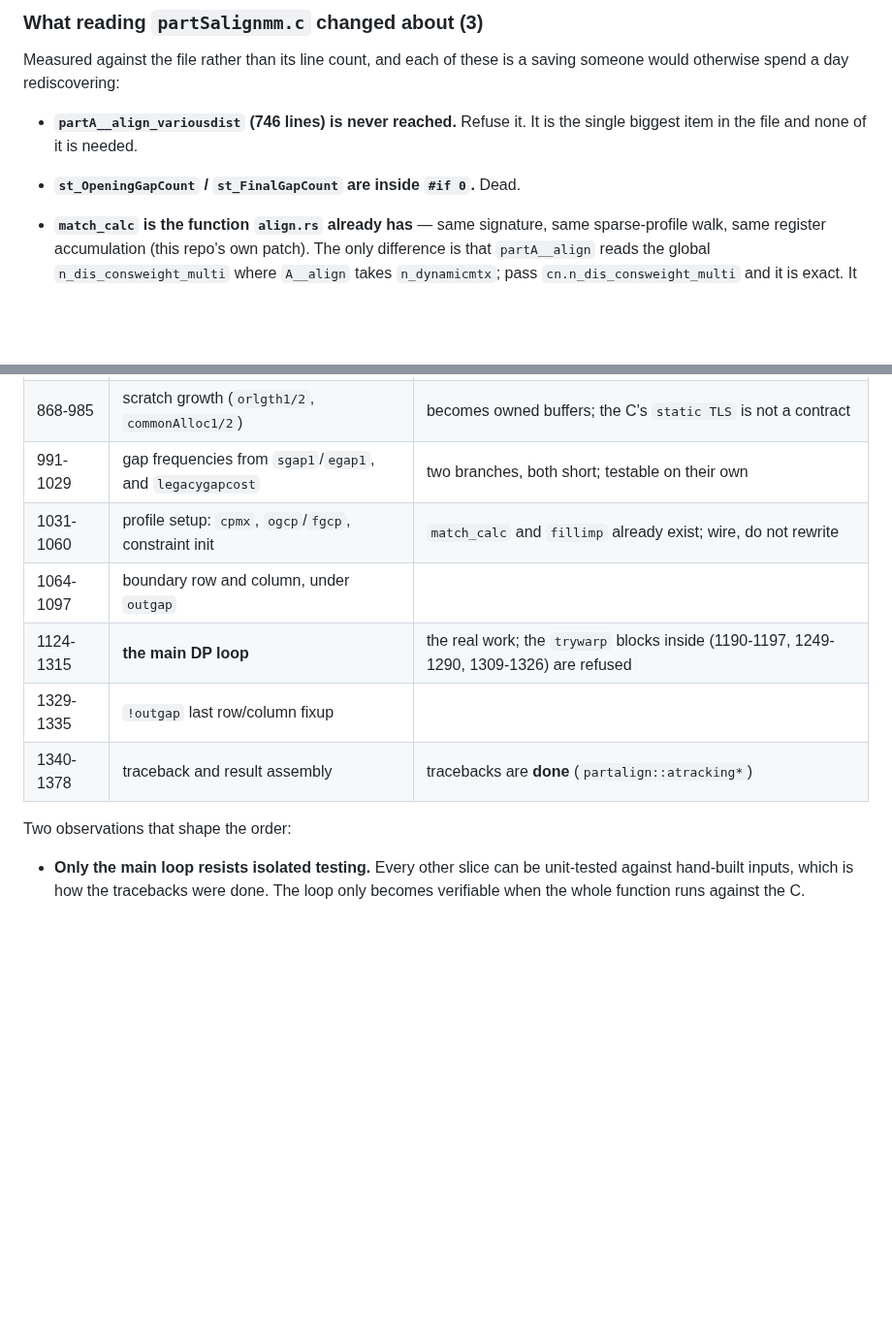
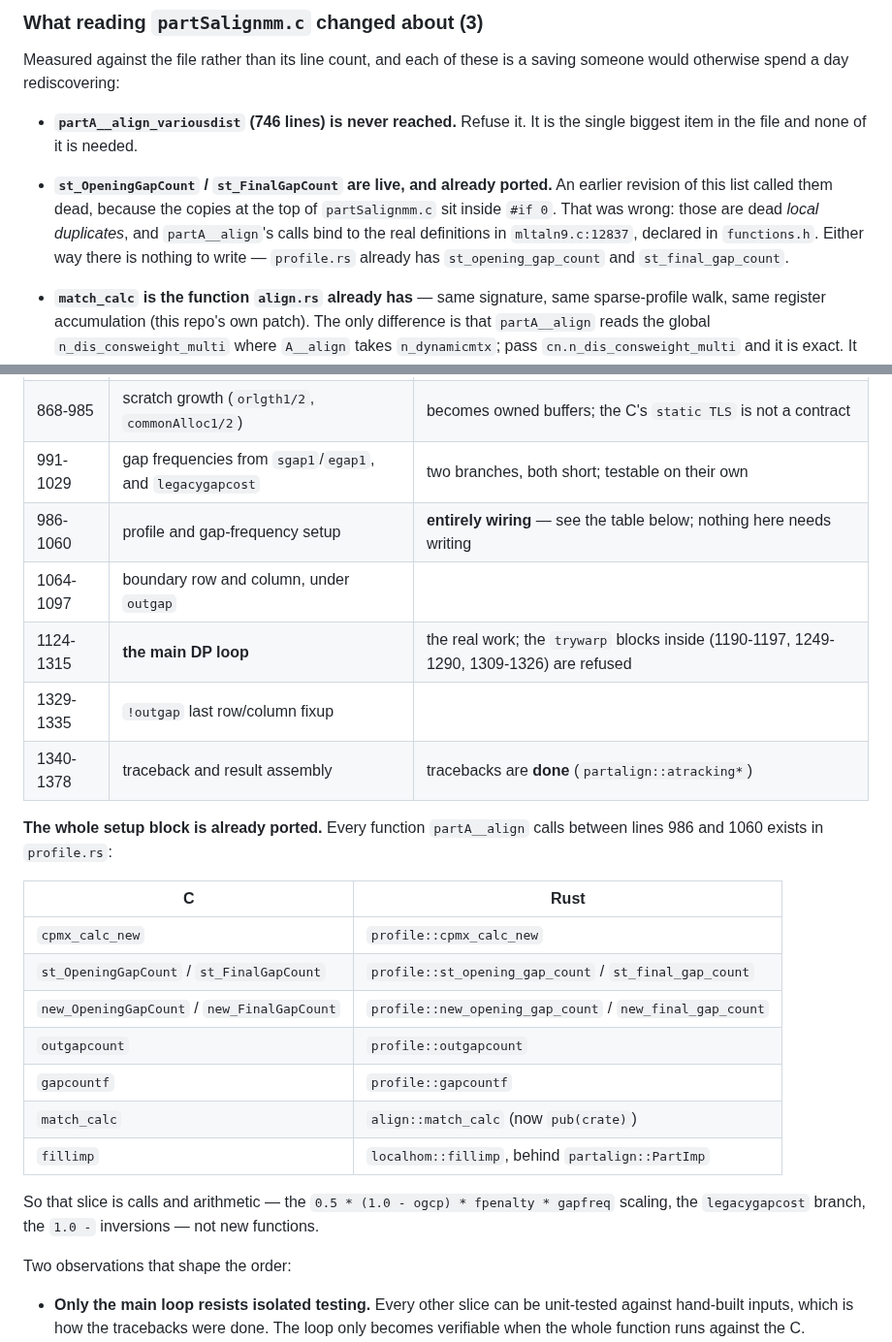
Before and after one commit to Provolut/mafft-oxide, a Markdown page: rust/GOAL-C-FREE.md, 2 parts joined by grey strips. Shown at 97% size. Rendered like a GitHub page; blank space fills up the shorter version.

Commit message:
docs(rust): correct the st_*GapCount claim; the whole setup block is wiring
They are not dead — the `#if 0` copies are local duplicates and the calls bind
to mltaln9.c. It makes no difference to the work: every function partA__align
calls between lines 986 and 1060 is already in profile.rs.

```diff
--- a/rust/GOAL-C-FREE.md
+++ b/rust/GOAL-C-FREE.md
@@ -134,7 +134,13 @@ saving someone would otherwise spend a day rediscovering:
 
 - **`partA__align_variousdist` (746 lines) is never reached.** Refuse it. It is
   the single biggest item in the file and none of it is needed.
-- **`st_OpeningGapCount` / `st_FinalGapCount` are inside `#if 0`.** Dead.
+- **`st_OpeningGapCount` / `st_FinalGapCount` are live, and already ported.**
+  An earlier revision of this list called them dead, because the copies at the
+  top of `partSalignmm.c` sit inside `#if 0`. That was wrong: those are dead
+  *local duplicates*, and `partA__align`'s calls bind to the real definitions
+  in `mltaln9.c:12837`, declared in `functions.h`. Either way there is nothing
+  to write — `profile.rs` already has `st_opening_gap_count` and
+  `st_final_gap_count`.
 - **`match_calc` is the function `align.rs` already has** — same signature, same
   sparse-profile walk, same register accumulation (this repo's own patch). The
   only difference is that `partA__align` reads the global
@@ -216,11 +222,28 @@ starts from structure rather than a wall of code.
 | 843-862 | `trywarp` setup | **refuse** — this port rejects `trywarp` before reaching here |
 | 868-985 | scratch growth (`orlgth1/2`, `commonAlloc1/2`) | becomes owned buffers; the C's `static TLS` is not a contract |
 | 991-1029 | gap frequencies from `sgap1`/`egap1`, and `legacygapcost` | two branches, both short; testable on their own |
-| 1031-1060 | profile setup: `cpmx`, `ogcp`/`fgcp`, constraint init | `match_calc` and `fillimp` already exist; wire, do not rewrite |
+| 986-1060 | profile and gap-frequency setup | **entirely wiring** — see the table below; nothing here needs writing |
 | 1064-1097 | boundary row and column, under `outgap` | |
 | 1124-1315 | **the main DP loop** | the real work; the `trywarp` blocks inside (1190-1197, 1249-1290, 1309-1326) are refused |
 | 1329-1335 | `!outgap` last row/column fixup | |
 | 1340-1378 | traceback and result assembly | tracebacks are **done** (`partalign::atracking*`) |
+
+**The whole setup block is already ported.** Every function
+`partA__align` calls between lines 986 and 1060 exists in `profile.rs`:
+
+| C | Rust |
+|---|---|
+| `cpmx_calc_new` | `profile::cpmx_calc_new` |
+| `st_OpeningGapCount` / `st_FinalGapCount` | `profile::st_opening_gap_count` / `st_final_gap_count` |
+| `new_OpeningGapCount` / `new_FinalGapCount` | `profile::new_opening_gap_count` / `new_final_gap_count` |
+| `outgapcount` | `profile::outgapcount` |
+| `gapcountf` | `profile::gapcountf` |
+| `match_calc` | `align::match_calc` (now `pub(crate)`) |
+| `fillimp` | `localhom::fillimp`, behind `partalign::PartImp` |
+
+So that slice is calls and arithmetic — the `0.5 * (1.0 - ogcp) * fpenalty *
+gapfreq` scaling, the `legacygapcost` branch, the `1.0 -` inversions — not new
+functions.
 
 Two observations that shape the order:
 
```
